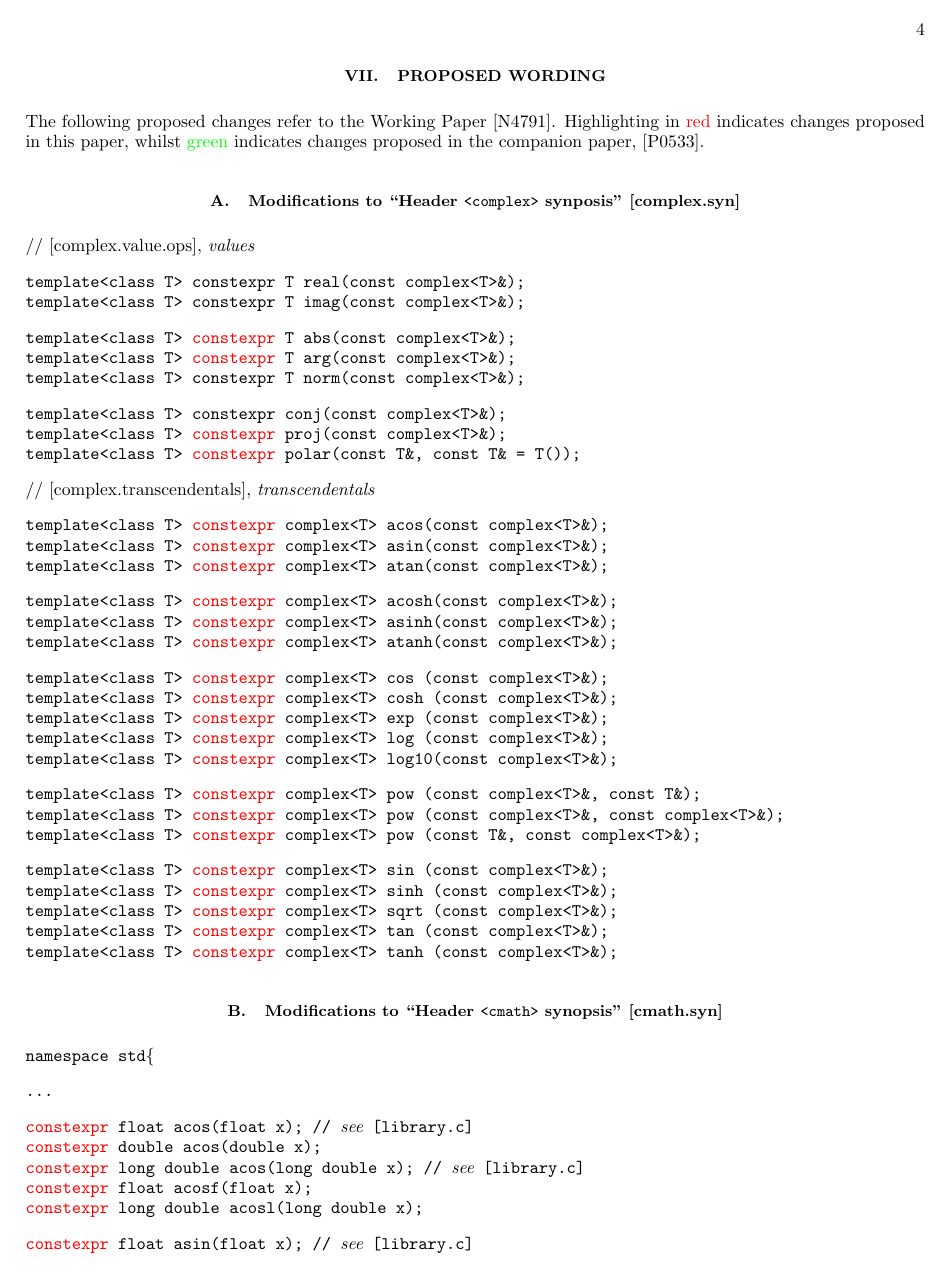
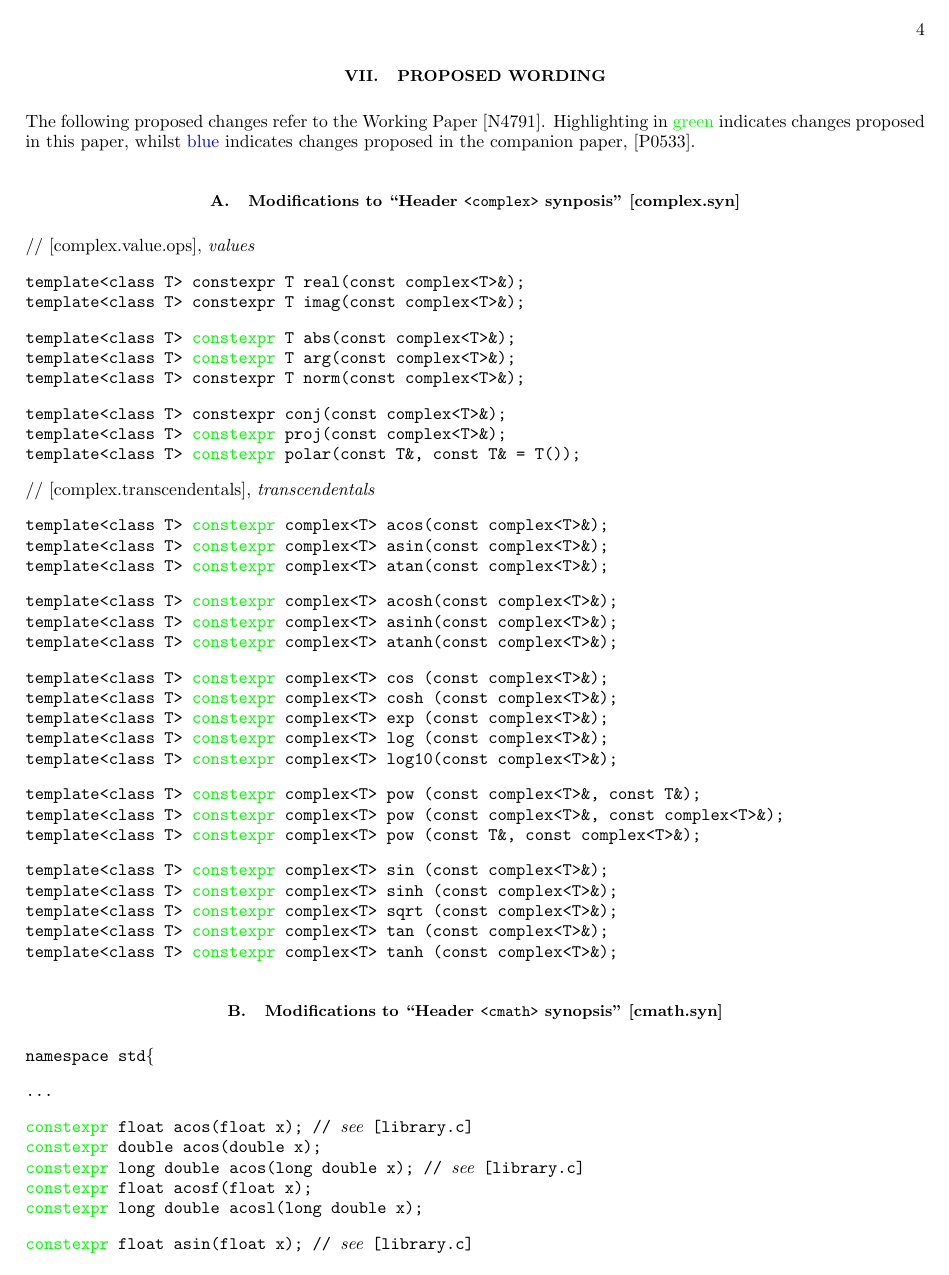
Before and after one commit to edrosten/constexpr_proposal, a LaTeX paper (more_constexpr.tex): page 4 of 11. Compiled offline with pdfLaTeX.

Commit message:
Colours changed

```diff
--- a/more_constexpr.tex
+++ b/more_constexpr.tex
@@ -21,8 +21,8 @@
 \newcommand{\FLTRADIX}{{\tt FLT\_RADIX}}
 \newcommand{\Operators}{\ensuremath{+,-,\times,/}}
 
-\newcommand{\highlight}[1]{{\color{red} #1}}
-\newcommand{\oldhighlight}[1]{{\color{green} #1}}
+\newcommand{\highlight}[1]{{\color{green} #1}}
+\newcommand{\oldhighlight}[1]{{\color{blue} #1}}
 \newcommand{\stdcomment}[1]{{// {\it see} [#1]}}
 
 \newcommand{\eq}[1]{(\ref{eq:#1})}
@@ -220,7 +220,7 @@ Ultimately it would be desirable to extend \constexpr\ to some, if not all, of t
 \setlength{\parindent}{0pt}
 
 
-The following proposed changes refer to the Working Paper~\cite{WorkingPaper}. Highlighting in \highlight{red} indicates changes proposed in this paper, whilst \oldhighlight{green} indicates changes proposed in the companion paper, \cite{Rosten-constexpr}.
+The following proposed changes refer to the Working Paper~\cite{WorkingPaper}. Highlighting in \highlight{green} indicates changes proposed in this paper, whilst \oldhighlight{blue} indicates changes proposed in the companion paper, \cite{Rosten-constexpr}.
 
 
 
```
